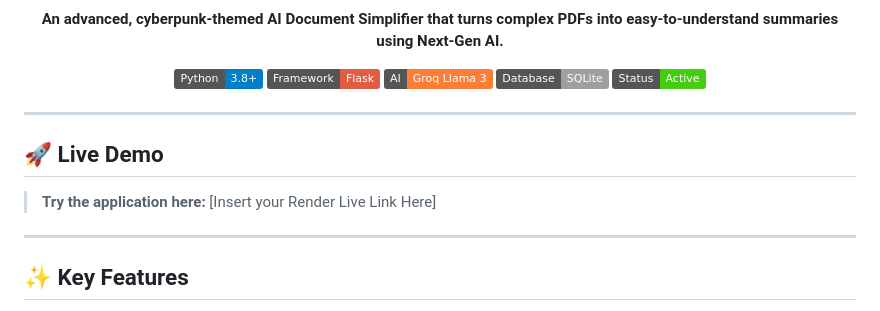
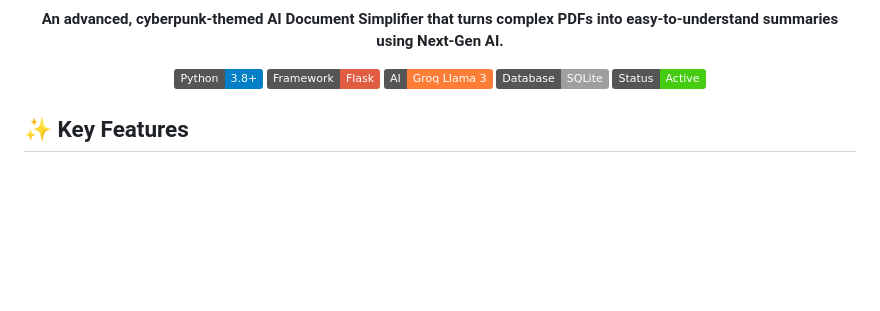
Before and after one commit to Anubhav2321/AI-DOC-SIMPLIFOER-, a Markdown page: README.md, the part around the change. GitHub-like rendering; badges without logos; blank space fills up the shorter version.

```diff
--- a/README.md
+++ b/README.md
@@ -12,12 +12,7 @@
   <img src="https://img.shields.io/badge/Status-Active-brightgreen.svg" alt="Status">
 </p>
 
----
 
-## 🚀 Live Demo
-> **Try the application here:** [Insert your Render Live Link Here]
-
----
 
 ## ✨ Key Features
 
```
